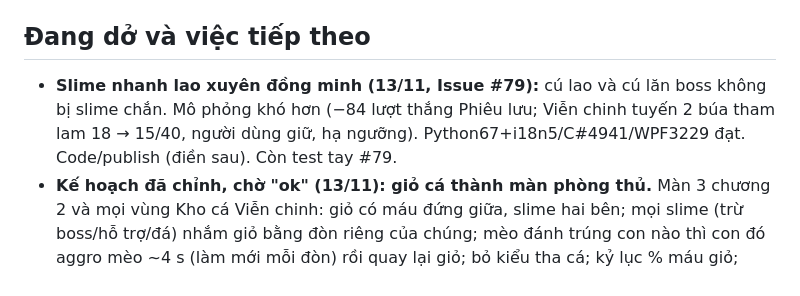
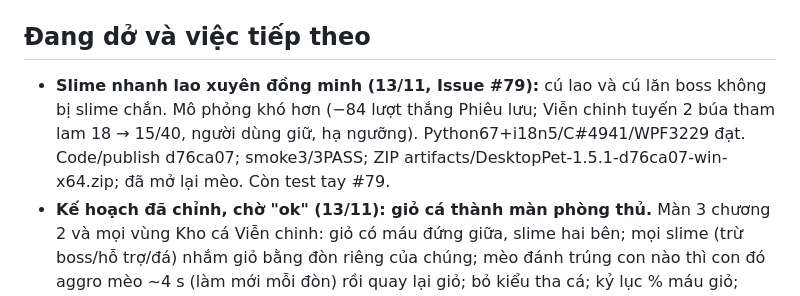
Before and after one commit to tnpt003/Pet-Computer, a Markdown page: PROGRESS.md, the part around the change. GitHub-like rendering.

Commit message:
docs: record dash-through publish (#79)
Co-Authored-By: Claude Opus 5.5 <noreply@anthropic.com>

```diff
--- a/PROGRESS.md
+++ b/PROGRESS.md
@@ -13,7 +13,7 @@ Quy ước file này: chỉ giữ trạng thái hiện tại, các đợt đang
 - Công cụ AI (chỉ máy này, không đụng app): graphify dựng graph ở graphify-out/ (gitignore); git hook tự cập nhật phần code, docs/ảnh đổi thì chạy `/graphify --update`. CLAUDE.md nạp AGENTS.md (quy tắc chính). Skill dự án ở .claude/skills/ (ship-milestone, cozy-ui, battle-change, run-pet), Codex đọc qua .agents/skills/. Gỡ graphify: `graphify hook uninstall`, `graphify claude uninstall`.
 
 ## Đang dở và việc tiếp theo
-- **Slime nhanh lao xuyên đồng minh (13/11, Issue #79):** cú lao và cú lăn boss không bị slime chắn. Mô phỏng khó hơn (−84 lượt thắng Phiêu lưu; Viễn chinh tuyến 2 búa tham lam 18 → 15/40, người dùng giữ, hạ ngưỡng). Python67+i18n5/C#4941/WPF3229 đạt. Code/publish (điền sau). Còn test tay #79.
+- **Slime nhanh lao xuyên đồng minh (13/11, Issue #79):** cú lao và cú lăn boss không bị slime chắn. Mô phỏng khó hơn (−84 lượt thắng Phiêu lưu; Viễn chinh tuyến 2 búa tham lam 18 → 15/40, người dùng giữ, hạ ngưỡng). Python67+i18n5/C#4941/WPF3229 đạt. Code/publish d76ca07; smoke3/3PASS; ZIP artifacts/DesktopPet-1.5.1-d76ca07-win-x64.zip; đã mở lại mèo. Còn test tay #79.
 - **Kế hoạch đã chỉnh, chờ "ok" (13/11): giỏ cá thành màn phòng thủ.** Màn 3 chương 2 và mọi vùng Kho cá Viễn chinh: giỏ có máu đứng giữa, slime hai bên; mọi slime (trừ boss/hỗ trợ/đá) nhắm giỏ bằng đòn riêng của chúng; mèo đánh trúng con nào thì con đó aggro mèo ~4 s (làm mới mỗi đòn) rồi quay lại giỏ; bỏ kiểu tha cá; kỷ lục % máu giỏ; tăng rulesVersion.
 - **Sổ tay quái và nút ‹ › chương (13/11, Issue #78):** ảnh quái không còn hiệu ứng trận, trùm nằm giữa, click không nhảy cuộn, nút ‹ › 32 DIP, hướng dẫn nhạc trưởng nói "đánh hụt". Python67+i18n5/C#4940/WPF3200 đạt. Code/publish 15eaa0d; smoke3/3PASS; ZIP artifacts/DesktopPet-1.5.1-15eaa0d-win-x64.zip; đã mở lại mèo. Lần hai (mũi tên vẽ vector ở giữa, slime lính về khung cũ, ảnh thường và tinh anh cùng cỡ, khối ảnh 192 DIP): Python67+i18n5/C#4940/WPF3229 đạt; code/publish e7da27d; smoke3/3PASS; ZIP artifacts/DesktopPet-1.5.1-e7da27d-win-x64.zip; đã mở lại mèo. Đã xem ảnh render, chưa xem trong app thật. Còn test tay mục #78 trong MANUAL-TEST.
 - **Nhãn nông trại bị cắt khi bay lên (12/11, Issue #77):** mọi nhãn nổi của nông trại có ít nhất 20 DIP phía trên. Python67+i18n5/C#4914(104suite)/WPF3148 đạt. Code/publish 082764f; smoke3/3PASS; ZIP artifacts/DesktopPet-1.5.1-082764f-win-x64.zip; đã mở lại mèo. Chưa xem trên desktop thật. Còn test tay mục #77 trong MANUAL-TEST.
```
Also changed, not shown: Issue_fixxed.md (+1 -1 lines).
